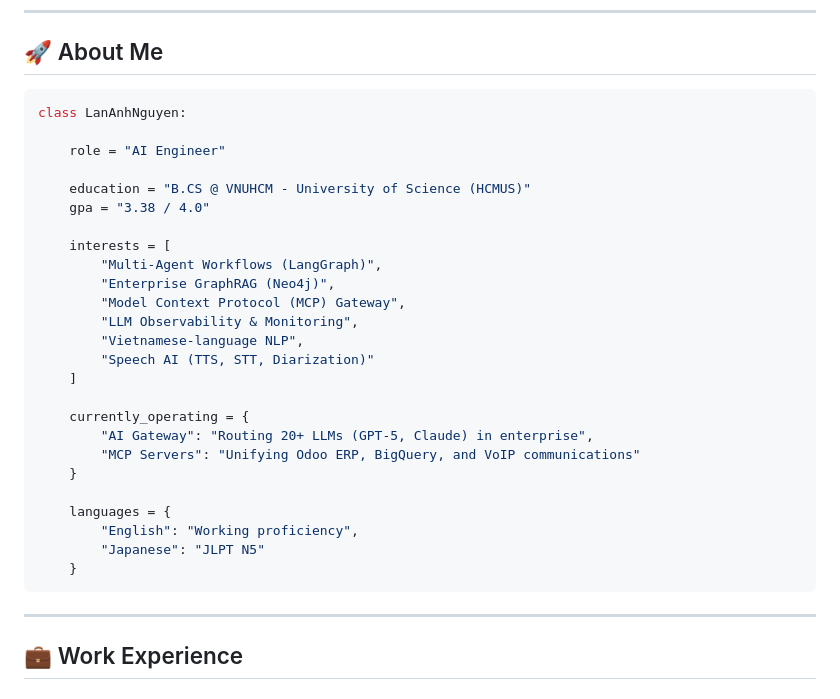
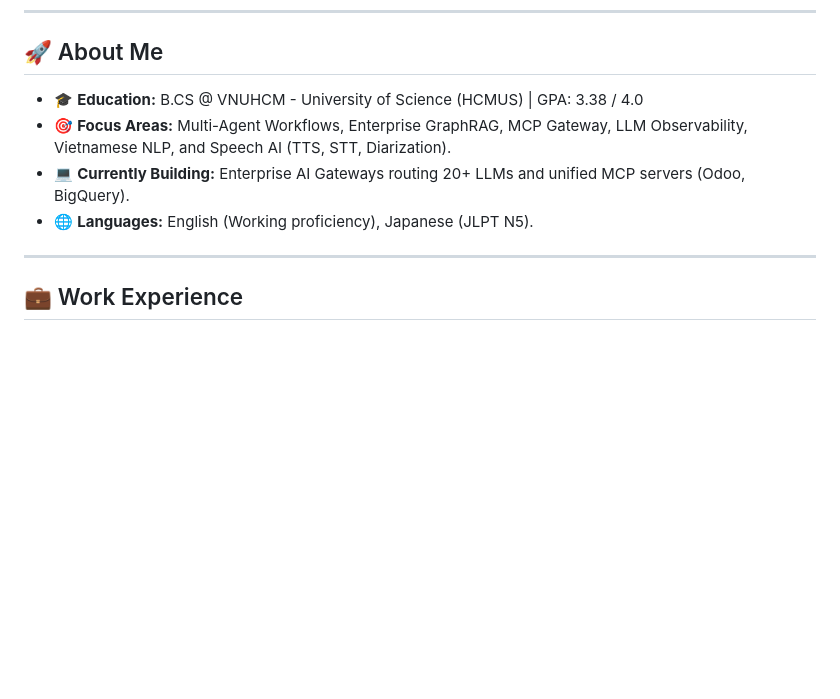
Before and after one commit to anhnguyenvv/anhnguyenvv, a Markdown page: README.md, the part around the change. Drawn GitHub-style; blank space fills up the shorter version.

Commit message:
docs: simplify About Me section

````diff
--- a/README.md
+++ b/README.md
@@ -25,33 +25,10 @@
 
 ## 🚀 About Me
 
-```python
-class LanAnhNguyen:
-
-    role = "AI Engineer"
-
-    education = "B.CS @ VNUHCM - University of Science (HCMUS)"
-    gpa = "3.38 / 4.0"
-
-    interests = [
-        "Multi-Agent Workflows (LangGraph)",
-        "Enterprise GraphRAG (Neo4j)",
-        "Model Context Protocol (MCP) Gateway",
-        "LLM Observability & Monitoring",
-        "Vietnamese-language NLP",
-        "Speech AI (TTS, STT, Diarization)"
-    ]
-
-    currently_operating = {
-        "AI Gateway": "Routing 20+ LLMs (GPT-5, Claude) in enterprise",
-        "MCP Servers": "Unifying Odoo ERP, BigQuery, and VoIP communications"
-    }
-
-    languages = {
-        "English": "Working proficiency",
-        "Japanese": "JLPT N5"
-    }
-```
+- 🎓 **Education:** B.CS @ VNUHCM - University of Science (HCMUS) | GPA: 3.38 / 4.0
+- 🎯 **Focus Areas:** Multi-Agent Workflows, Enterprise GraphRAG, MCP Gateway, LLM Observability, Vietnamese NLP, and Speech AI (TTS, STT, Diarization).
+- 💻 **Currently Building:** Enterprise AI Gateways routing 20+ LLMs and unified MCP servers (Odoo, BigQuery).
+- 🌐 **Languages:** English (Working proficiency), Japanese (JLPT N5).
 
 ---
 
````
